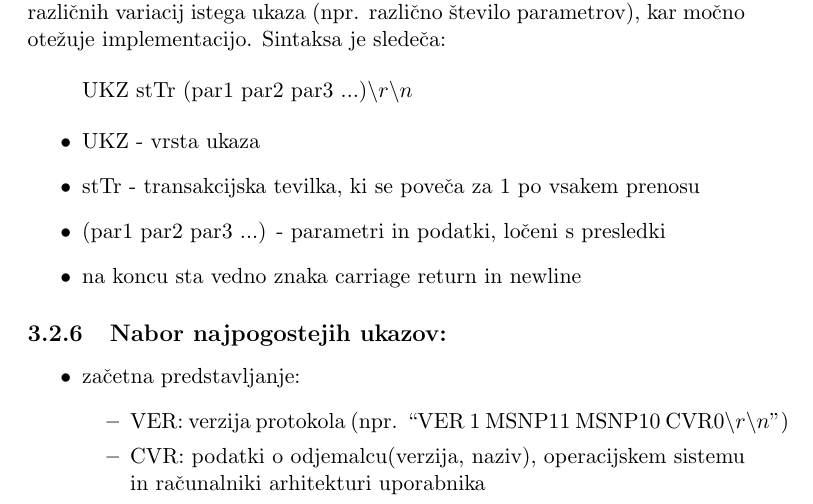
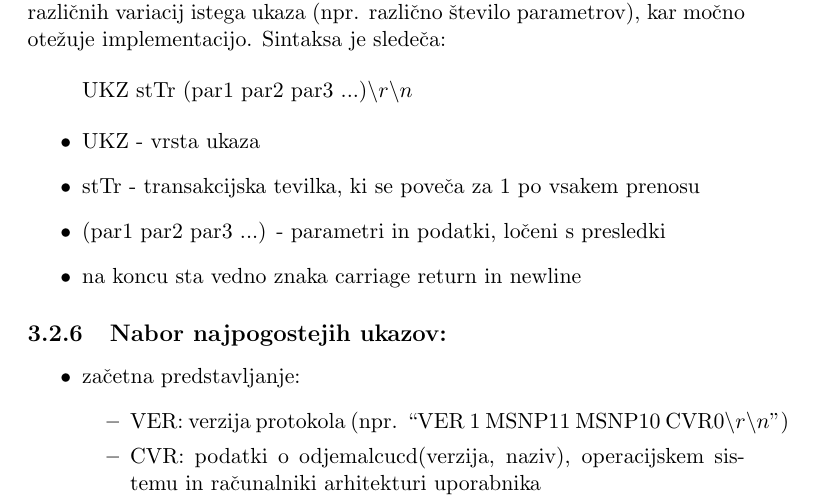
Before and after one commit to BackupTheBerlios/jimmyim-svn, a LaTeX document (doc/report-final/report.tex, which reads doc/report-final/msn.tex): part of page 14 of 31, cut so that both start at the same text. Compiled offline with pdfLaTeX; the source files are stored in an older character set and shown here as Unicode.

Commit message:
once again.

```diff
--- a/doc/report-final/msn.tex
+++ b/doc/report-final/msn.tex
@@ -92,7 +92,7 @@
 \item začetna predstavljanje:
   \begin{itemize}
   \item VER: verzija protokola (npr. ``VER 1 MSNP11 MSNP10 CVR0$\backslash r \backslash n$'')
-  \item CVR: podatki o odjemalcu(verzija, naziv), operacijskem sistemu in računalniki arhitekturi uporabnika
+  \item CVR: podatki o odjemalcucd(verzija, naziv), operacijskem sistemu in računalniki arhitekturi uporabnika
   \end{itemize}
 
 \item začetna avtentifikacija:
```
